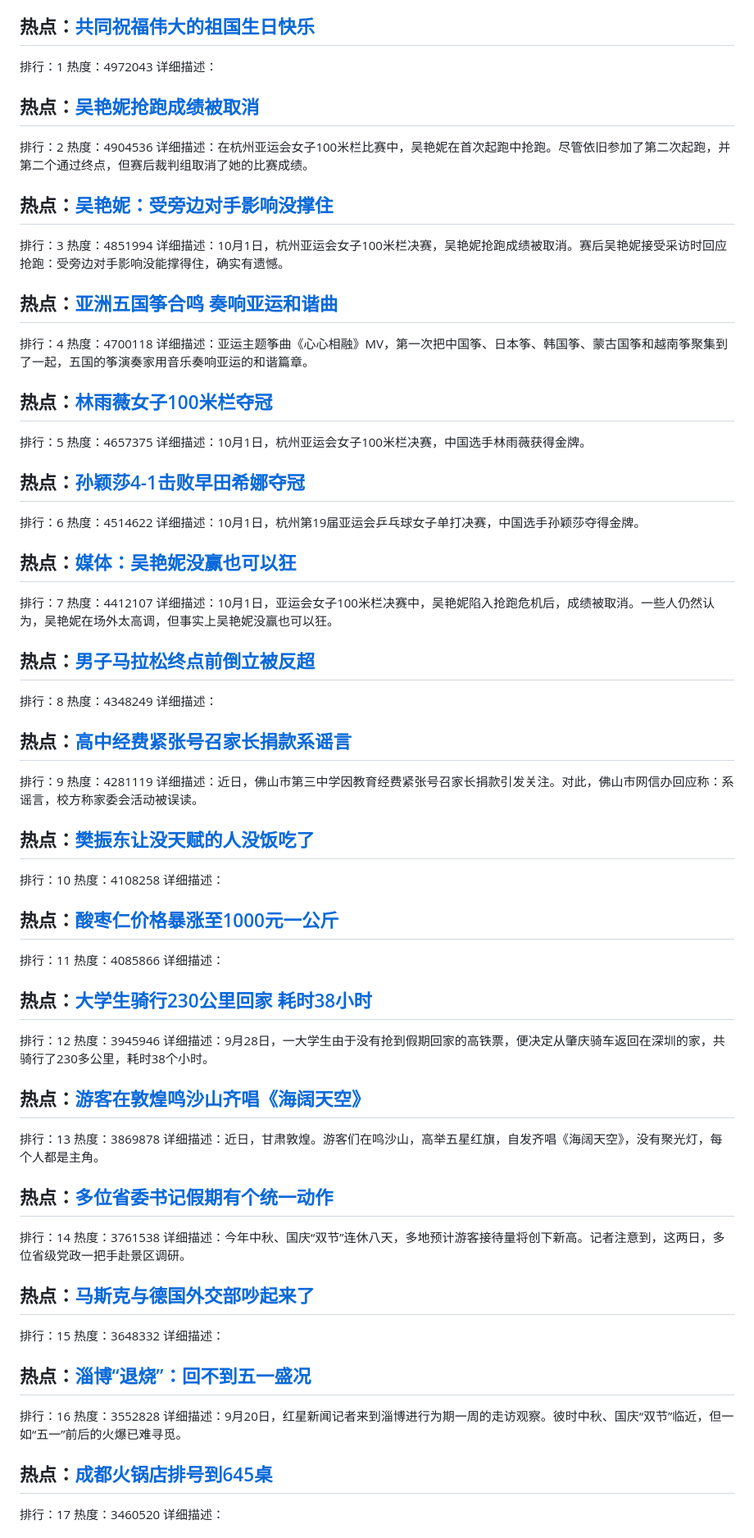
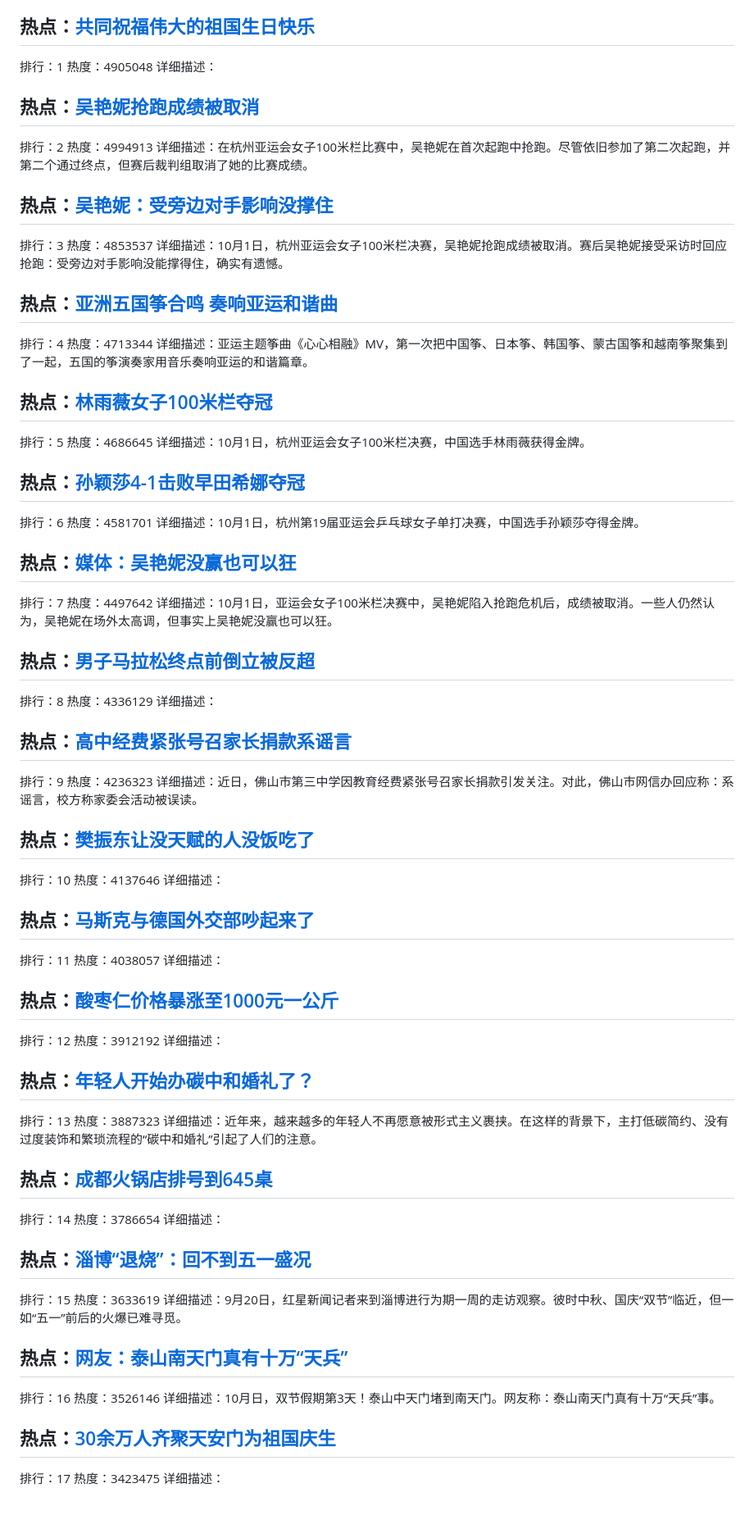
Before and after one commit to qqhsx/Top-search, a Markdown page: index.md, the part around one of its changes. Shown at 82% size. GitHub-like rendering; blank space fills up the shorter version.

```diff
--- a/index.md
+++ b/index.md
@@ -4,86 +4,87 @@
 
 ## 热点：[共同祝福伟大的祖国生日快乐 ](https://cn.bing.com/search?q=共同祝福伟大的祖国生日快乐 )
 排行：1
-热度：4972043
+热度：4905048
 详细描述：
 
 ## 热点：[吴艳妮抢跑成绩被取消](https://cn.bing.com/search?q=吴艳妮抢跑成绩被取消)
 排行：2
-热度：4904536
+热度：4994913
 详细描述：在杭州亚运会女子100米栏比赛中，吴艳妮在首次起跑中抢跑。尽管依旧参加了第二次起跑，并第二个通过终点，但赛后裁判组取消了她的比赛成绩。
 
 ## 热点：[吴艳妮：受旁边对手影响没撑住](https://cn.bing.com/search?q=吴艳妮：受旁边对手影响没撑住)
 排行：3
-热度：4851994
+热度：4853537
 详细描述：10月1日，杭州亚运会女子100米栏决赛，吴艳妮抢跑成绩被取消。赛后吴艳妮接受采访时回应抢跑：受旁边对手影响没能撑得住，确实有遗憾。
 
 ## 热点：[亚洲五国筝合鸣 奏响亚运和谐曲 ](https://cn.bing.com/search?q=亚洲五国筝合鸣奏响亚运和谐曲 )
 排行：4
-热度：4700118
+热度：4713344
 详细描述：亚运主题筝曲《心心相融》MV，第一次把中国筝、日本筝、韩国筝、蒙古国筝和越南筝聚集到了一起，五国的筝演奏家用音乐奏响亚运的和谐篇章。
 
 ## 热点：[林雨薇女子100米栏夺冠](https://cn.bing.com/search?q=林雨薇女子100米栏夺冠)
 排行：5
-热度：4657375
+热度：4686645
 详细描述：10月1日，杭州亚运会女子100米栏决赛，中国选手林雨薇获得金牌。
 
 ## 热点：[孙颖莎4-1击败早田希娜夺冠](https://cn.bing.com/search?q=孙颖莎4-1击败早田希娜夺冠)
 排行：6
-热度：4514622
+热度：4581701
 详细描述：10月1日，杭州第19届亚运会乒乓球女子单打决赛，中国选手孙颖莎夺得金牌。
 
 ## 热点：[媒体：吴艳妮没赢也可以狂](https://cn.bing.com/search?q=媒体：吴艳妮没赢也可以狂)
 排行：7
-热度：4412107
+热度：4497642
 详细描述：10月1日，亚运会女子100米栏决赛中，吴艳妮陷入抢跑危机后，成绩被取消。一些人仍然认为，吴艳妮在场外太高调，但事实上吴艳妮没赢也可以狂。
 
 ## 热点：[男子马拉松终点前倒立被反超](https://cn.bing.com/search?q=男子马拉松终点前倒立被反超)
 排行：8
-热度：4348249
+热度：4336129
 详细描述：
 
 ## 热点：[高中经费紧张号召家长捐款系谣言](https://cn.bing.com/search?q=高中经费紧张号召家长捐款系谣言)
 排行：9
-热度：4281119
+热度：4236323
 详细描述：近日，佛山市第三中学因教育经费紧张号召家长捐款引发关注。对此，佛山市网信办回应称：系谣言，校方称家委会活动被误读。
 
 ## 热点：[樊振东让没天赋的人没饭吃了](https://cn.bing.com/search?q=樊振东让没天赋的人没饭吃了)
 排行：10
-热度：4108258
+热度：4137646
+详细描述：
+
+## 热点：[马斯克与德国外交部吵起来了](https://cn.bing.com/search?q=马斯克与德国外交部吵起来了)
+排行：11
+热度：4038057
 详细描述：
 
 ## 热点：[酸枣仁价格暴涨至1000元一公斤](https://cn.bing.com/search?q=酸枣仁价格暴涨至1000元一公斤)
-排行：11
-热度：4085866
+排行：12
+热度：3912192
 详细描述：
 
-## 热点：[大学生骑行230公里回家 耗时38小时](https://cn.bing.com/search?q=大学生骑行230公里回家耗时38小时)
-排行：12
-热度：3945946
-详细描述：9月28日，一大学生由于没有抢到假期回家的高铁票，便决定从肇庆骑车返回在深圳的家，共骑行了230多公里，耗时38个小时。
+## 热点：[年轻人开始办碳中和婚礼了？](https://cn.bing.com/search?q=年轻人开始办碳中和婚礼了？)
+排行：13
+热度：3887323
+详细描述：近年来，越来越多的年轻人不再愿意被形式主义裹挟。在这样的背景下，主打低碳简约、没有过度装饰和繁琐流程的“碳中和婚礼”引起了人们的注意。
 
-## 热点：[游客在敦煌鸣沙山齐唱《海阔天空》](https://cn.bing.com/search?q=游客在敦煌鸣沙山齐唱《海阔天空》)
-排行：13
-热度：3869878
-详细描述：近日，甘肃敦煌。游客们在鸣沙山，高举五星红旗，自发齐唱《海阔天空》，没有聚光灯，每个人都是主角。
 
-## 热点：[多位省委书记假期有个统一动作](https://cn.bing.com/search?q=多位省委书记假期有个统一动作)
+## 热点：[成都火锅店排号到645桌](https://cn.bing.com/search?q=成都火锅店排号到645桌)
 排行：14
-热度：3761538
-详细描述：今年中秋、国庆“双节”连休八天，多地预计游客接待量将创下新高。记者注意到，这两日，多位省级党政一把手赴景区调研。
-
-## 热点：[马斯克与德国外交部吵起来了](https://cn.bing.com/search?q=马斯克与德国外交部吵起来了)
-排行：15
-热度：3648332
+热度：3786654
 详细描述：
 
 ## 热点：[淄博“退烧”：回不到五一盛况](https://cn.bing.com/search?q=淄博“退烧”：回不到五一盛况)
-排行：16
-热度：3552828
+排行：15
+热度：3633619
 详细描述：9月20日，红星新闻记者来到淄博进行为期一周的走访观察。彼时中秋、国庆“双节”临近，但一如“五一”前后的火爆已难寻觅。
 
-## 热点：[成都火锅店排号到645桌](https://cn.bing.com/search?q=成都火锅店排号到645桌)
+## 热点：[网友：泰山南天门真有十万“天兵”](https://cn.bing.com/search?q=网友：泰山南天门真有十万“天兵”)
+排行：16
+热度：3526146
+详细描述：10月日，双节假期第3天！泰山中天门堵到南天门。网友称：泰山南天门真有十万“天兵”事。
+
+## 热点：[30余万人齐聚天安门为祖国庆生](https://cn.bing.com/search?q=30余万人齐聚天安门为祖国庆生)
 排行：17
-热度：3460520
+热度：3423475
 详细描述：
 
```
Also changed, not shown: other parts of index.md (+39 -40 lines).
